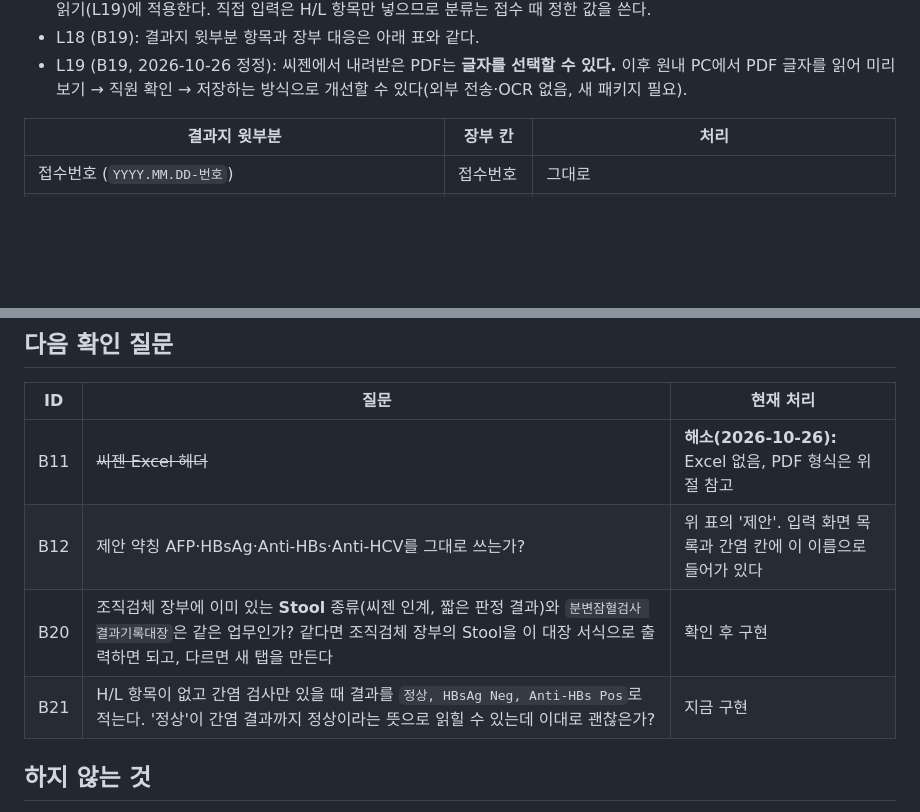
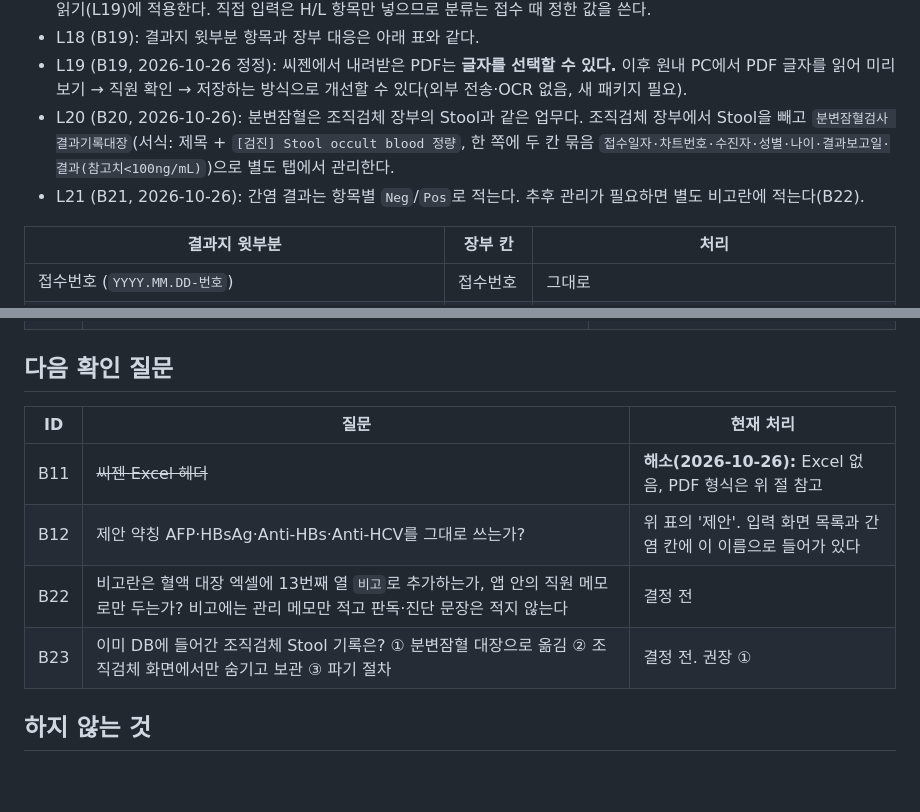
Before and after one commit to corcoidum/coriops-nexus, a Markdown page: docs/blood-ledger-plan.md, 2 parts joined by grey strips. Drawn GitHub-style; blank space fills up the shorter version.

Commit message:
docs: record decision to drop Stool from the tissue ledger and keep a separate FOBT ledger (A21)
Co-Authored-By: Claude Opus 5.5 <noreply@anthropic.com>
Claude-Session: https://claude.ai/code/session_01MkvNBdnx2v8EUryocmtDeJ

```diff
--- a/docs/blood-ledger-plan.md
+++ b/docs/blood-ledger-plan.md
@@ -39,6 +39,8 @@
 - L17 (B18): 결과지에 지질 3종(CHOL·TG·HDL)이 있으면 일반검진9종으로 자동 구분한다. 결과지 전체 항목을 읽는 자동 읽기(L19)에 적용한다. 직접 입력은 H/L 항목만 넣으므로 분류는 접수 때 정한 값을 쓴다.
 - L18 (B19): 결과지 윗부분 항목과 장부 대응은 아래 표와 같다.
 - L19 (B19, 2026-10-26 정정): 씨젠에서 내려받은 PDF는 **글자를 선택할 수 있다.** 이후 원내 PC에서 PDF 글자를 읽어 미리보기 → 직원 확인 → 저장하는 방식으로 개선할 수 있다(외부 전송·OCR 없음, 새 패키지 필요).
+- L20 (B20, 2026-10-26): 분변잠혈은 조직검체 장부의 Stool과 같은 업무다. 조직검체 장부에서 Stool을 빼고 `분변잠혈검사 결과기록대장`(서식: 제목 + `[검진] Stool occult blood 정량`, 한 쪽에 두 칸 묶음 `접수일자·차트번호·수진자·성별·나이·결과보고일·결과(참고치<100ng/mL)`)으로 별도 탭에서 관리한다.
+- L21 (B21, 2026-10-26): 간염 결과는 항목별 `Neg`/`Pos`로 적는다. 추후 관리가 필요하면 별도 비고란에 적는다(B22).
 
 | 결과지 윗부분 | 장부 칸 | 처리 |
 |---|---|---|
@@ -168,8 +170,8 @@ docker compose -f docker-compose.prototype.yml --profile lab-demo run --build --
 |---|---|---|
 | B11 | ~~씨젠 Excel 헤더~~ | **해소(2026-10-26):** Excel 없음, PDF 형식은 위 절 참고 |
 | B12 | 제안 약칭 AFP·HBsAg·Anti-HBs·Anti-HCV를 그대로 쓰는가? | 위 표의 '제안'. 입력 화면 목록과 간염 칸에 이 이름으로 들어가 있다 |
-| B20 | 조직검체 장부에 이미 있는 **Stool** 종류(씨젠 인계, 짧은 판정 결과)와 `분변잠혈검사 결과기록대장`은 같은 업무인가? 같다면 조직검체 장부의 Stool을 이 대장 서식으로 출력하면 되고, 다르면 새 탭을 만든다 | 확인 후 구현 |
-| B21 | H/L 항목이 없고 간염 검사만 있을 때 결과를 `정상, HBsAg Neg, Anti-HBs Pos`로 적는다. '정상'이 간염 결과까지 정상이라는 뜻으로 읽힐 수 있는데 이대로 괜찮은가? | 지금 구현 |
+| B22 | 비고란은 혈액 대장 엑셀에 13번째 열 `비고`로 추가하는가, 앱 안의 직원 메모로만 두는가? 비고에는 관리 메모만 적고 판독·진단 문장은 적지 않는다 | 결정 전 |
+| B23 | 이미 DB에 들어간 조직검체 Stool 기록은? ① 분변잠혈 대장으로 옮김 ② 조직검체 화면에서만 숨기고 보관 ③ 파기 절차 | 결정 전. 권장 ① |
 
 ## 하지 않는 것
 
```
Also changed, not shown: docs/open-questions.md (+2 -0 lines).
